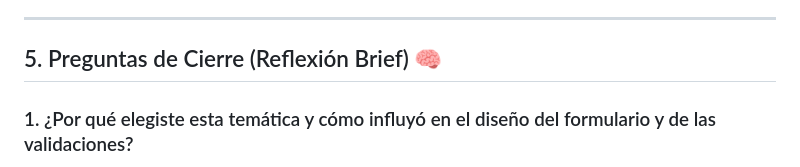
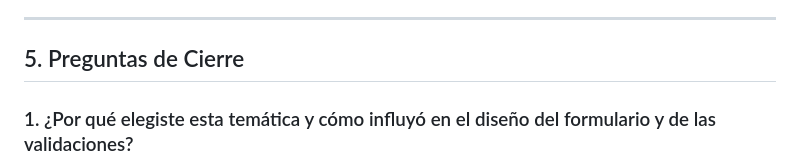
Before and after one commit to msthtdpipe/Evaluacion3WEB, a Markdown page: README.md, the part around the change. Drawn GitHub-style.

```diff
--- a/README.md
+++ b/README.md
@@ -81,7 +81,7 @@ Para ejecutar de manera local esta aplicación web, no se requieren dependencias
 
 ---
 
-## 5. Preguntas de Cierre (Reflexión Brief) 🧠
+## 5. Preguntas de Cierre
 
 ### 1. ¿Por qué elegiste esta temática y cómo influyó en el diseño del formulario y de las validaciones?
 Hice la selección de esta temática debido a que me pareció una solución más escalable, a la que posiblemente pueda realizarle un uso futuro si se hacen las respectivas mejoras con tiempo. Como estudiantes muchas veces es dificil mantener un orden y gestión en nuestros tiempos, llevandonos a tener problemas con las entregas de tareas y avances de nuestros proyectos. El diseño del formulario y validaciones se trató de hacer lo más comprensible posible para alguien que no conozca tanto de tecnología, haciendo un uso efectivo de texto y validaciones visibles para el usuario.
```
